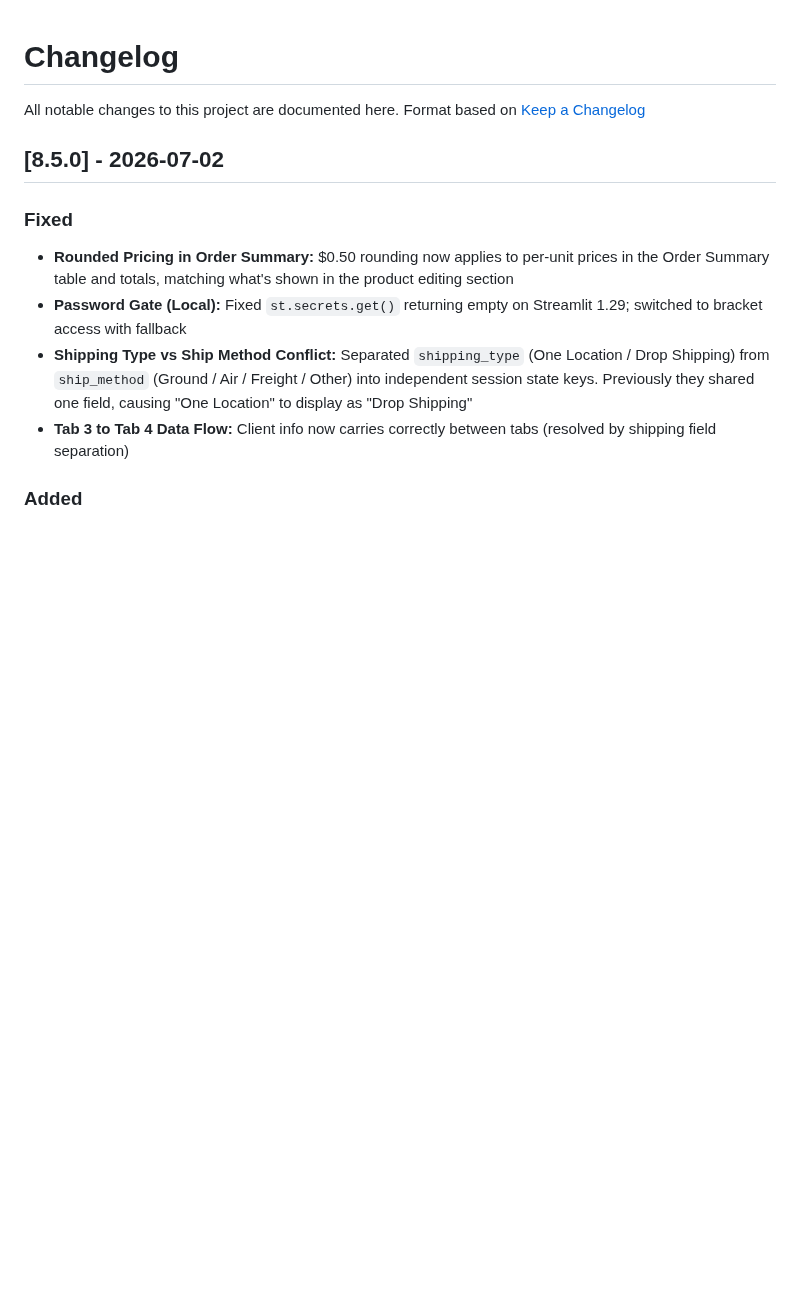
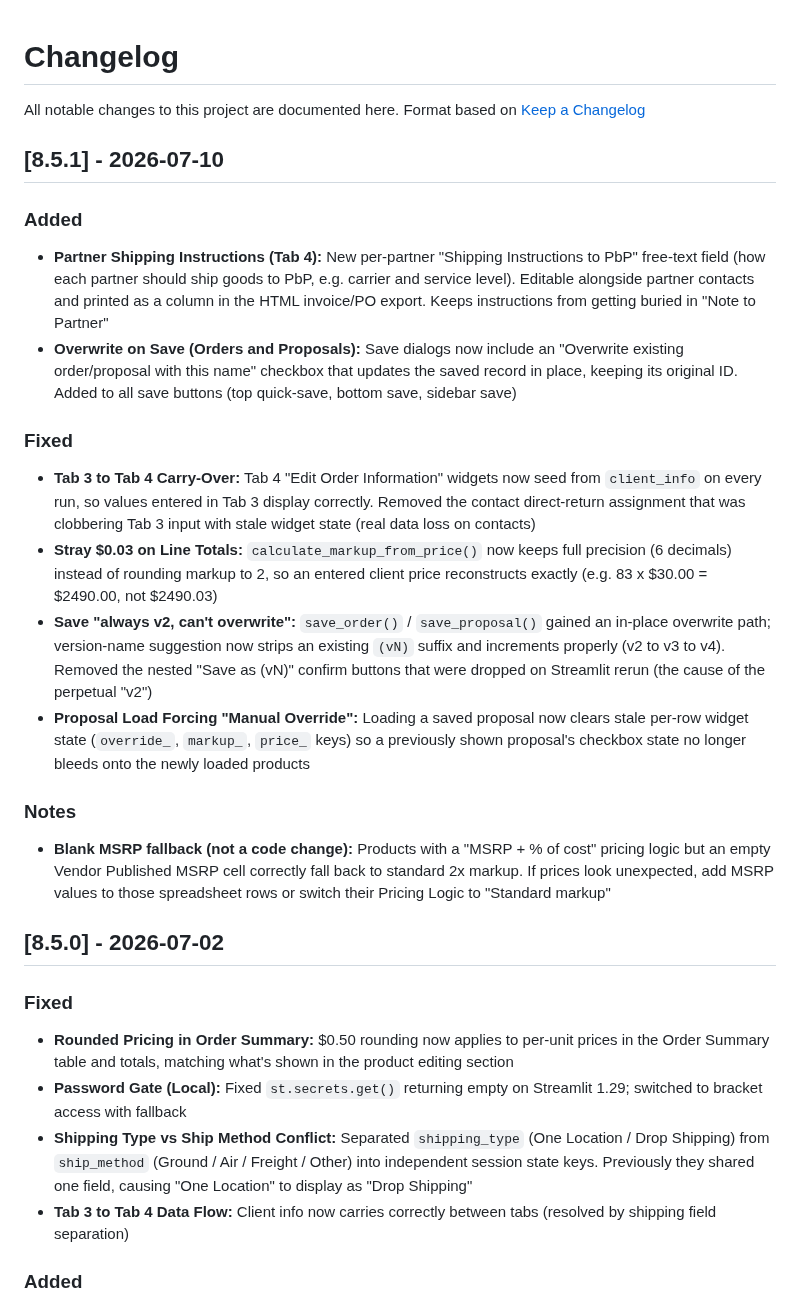
Before and after one commit to njpastrone/pricing-data-solution-pbp, a Markdown page: CHANGELOG.md, the part around the change. Drawn GitHub-style; blank space fills up the shorter version.

```diff
--- a/CHANGELOG.md
+++ b/CHANGELOG.md
@@ -2,6 +2,21 @@
 
 All notable changes to this project are documented here.
 Format based on [Keep a Changelog](https://keepachangelog.com/en/1.0.0/)
+
+## [8.5.1] - 2026-07-10
+
+### Added
+- **Partner Shipping Instructions (Tab 4):** New per-partner "Shipping Instructions to PbP" free-text field (how each partner should ship goods to PbP, e.g. carrier and service level). Editable alongside partner contacts and printed as a column in the HTML invoice/PO export. Keeps instructions from getting buried in "Note to Partner"
+- **Overwrite on Save (Orders and Proposals):** Save dialogs now include an "Overwrite existing order/proposal with this name" checkbox that updates the saved record in place, keeping its original ID. Added to all save buttons (top quick-save, bottom save, sidebar save)
+
+### Fixed
+- **Tab 3 to Tab 4 Carry-Over:** Tab 4 "Edit Order Information" widgets now seed from `client_info` on every run, so values entered in Tab 3 display correctly. Removed the contact direct-return assignment that was clobbering Tab 3 input with stale widget state (real data loss on contacts)
+- **Stray $0.03 on Line Totals:** `calculate_markup_from_price()` now keeps full precision (6 decimals) instead of rounding markup to 2, so an entered client price reconstructs exactly (e.g. 83 x $30.00 = $2490.00, not $2490.03)
+- **Save "always v2, can't overwrite":** `save_order()` / `save_proposal()` gained an in-place overwrite path; version-name suggestion now strips an existing `(vN)` suffix and increments properly (v2 to v3 to v4). Removed the nested "Save as (vN)" confirm buttons that were dropped on Streamlit rerun (the cause of the perpetual "v2")
+- **Proposal Load Forcing "Manual Override":** Loading a saved proposal now clears stale per-row widget state (`override_`, `markup_`, `price_` keys) so a previously shown proposal's checkbox state no longer bleeds onto the newly loaded products
+
+### Notes
+- **Blank MSRP fallback (not a code change):** Products with a "MSRP + % of cost" pricing logic but an empty Vendor Published MSRP cell correctly fall back to standard 2x markup. If prices look unexpected, add MSRP values to those spreadsheet rows or switch their Pricing Logic to "Standard markup"
 
 ## [8.5.0] - 2026-07-02
 
```
Also changed, not shown: ACTIVE_DEVELOPMENT_TODO.md (+15 -9 lines), CLAUDE.md (+26 -8 lines).
